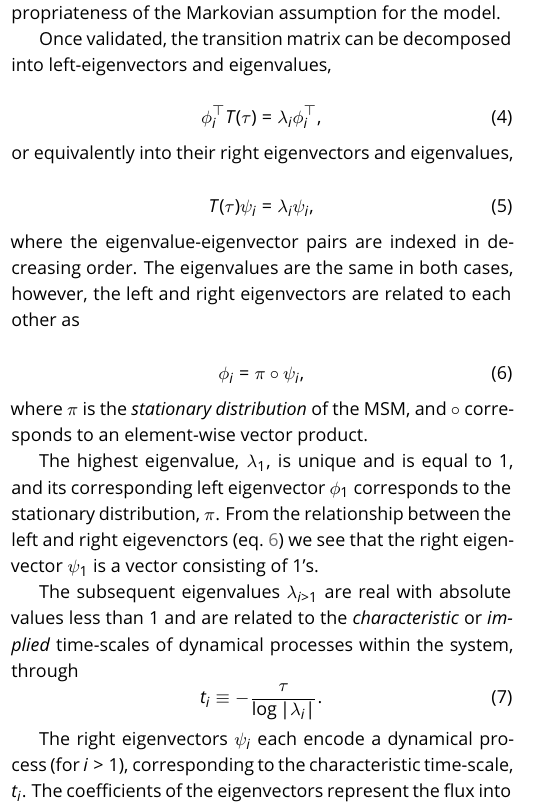
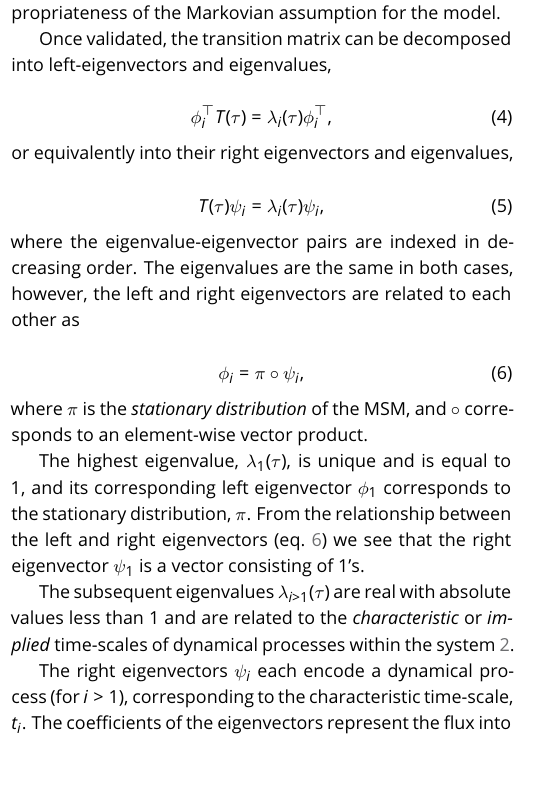
Before and after one commit to markovmodel/pyemma_tutorials, a LaTeX document (manuscript/manuscript.tex): part of one column of page 2 of 11, cut so that both start at the same text, the shorter picture padded with empty space. Compiled offline with pdfLaTeX.

Commit message:
updates notations. removes redundant ITS equation.

```diff
--- a/manuscript/manuscript.tex
+++ b/manuscript/manuscript.tex
@@ -129,14 +129,14 @@ Once validated, the transition matrix can be decomposed into left-eigenvectors a
 
 \begin{equation}
 \label{eq:spectral_left}
-\phi_i^\top  T(\tau) = \lambda_i \phi_i^\top,
+\phi_i^\top  T(\tau) = \lambda_i(\tau) \phi_i^\top,
 \end{equation}
 
 \noindent{}or equivalently into their right eigenvectors and eigenvalues,
 
 \begin{equation}
 \label{eq:spectral_right}
-T(\tau)\psi_i = \lambda_i \psi_i,
+T(\tau)\psi_i = \lambda_i(\tau) \psi_i,
 \end{equation}
 
 
@@ -148,14 +148,10 @@ T(\tau)\psi_i = \lambda_i \psi_i,
 \end{equation}
 \noindent{}where $\pi$ is the \emph{stationary distribution} of the MSM, and $\circ$ corresponds to an element-wise vector product.
 
-The highest eigenvalue, $\lambda_1$, is unique and is equal to $1$, and its corresponding left eigenvector $\phi_1$ corresponds to the stationary distribution, $\pi$.
-From the relationship between the left and right eigevenctors (eq.~\ref{eq:left-right-eigenvalue-relation}) we see that the right eigenvector $\psi_1$ is a vector consisting of~$1$'s.
+The highest eigenvalue, $\lambda_1(\tau)$, is unique and is equal to $1$, and its corresponding left eigenvector $\phi_1$ corresponds to the stationary distribution, $\pi$.
+From the relationship between the left and right eigenvectors (eq.~\ref{eq:left-right-eigenvalue-relation}) we see that the right eigenvector $\psi_1$ is a vector consisting of~$1$'s.
 
-The subsequent eigenvalues $\lambda_{i>1}$ are real with absolute values less than~$1$ and are related to the \emph{characteristic} or \emph{implied} time-scales of dynamical processes within the system, through
-\begin{equation}
-	\label{eq:timescales}
-	t_i \equiv -\frac{\tau}{\log|\lambda_i|}.
-\end{equation}
+The subsequent eigenvalues $\lambda_{i>1}(\tau)$ are real with absolute values less than~$1$ and are related to the \emph{characteristic} or \emph{implied} time-scales of dynamical processes within the system~\ref{eq:its}.
 
 The right eigenvectors $\psi_i$ each encode a dynamical process (for $i>1$), corresponding to the characteristic time-scale, $t_i$. The coefficients of the eigenvectors represent the flux into and out of the Markov states that characterizes that process.
 Again, as can be seen from (eq.~\ref{eq:left-right-eigenvalue-relation}) the corresponding left eigenvectors $\phi_i$ contain the same information weighted by the stationary distribution.
```
